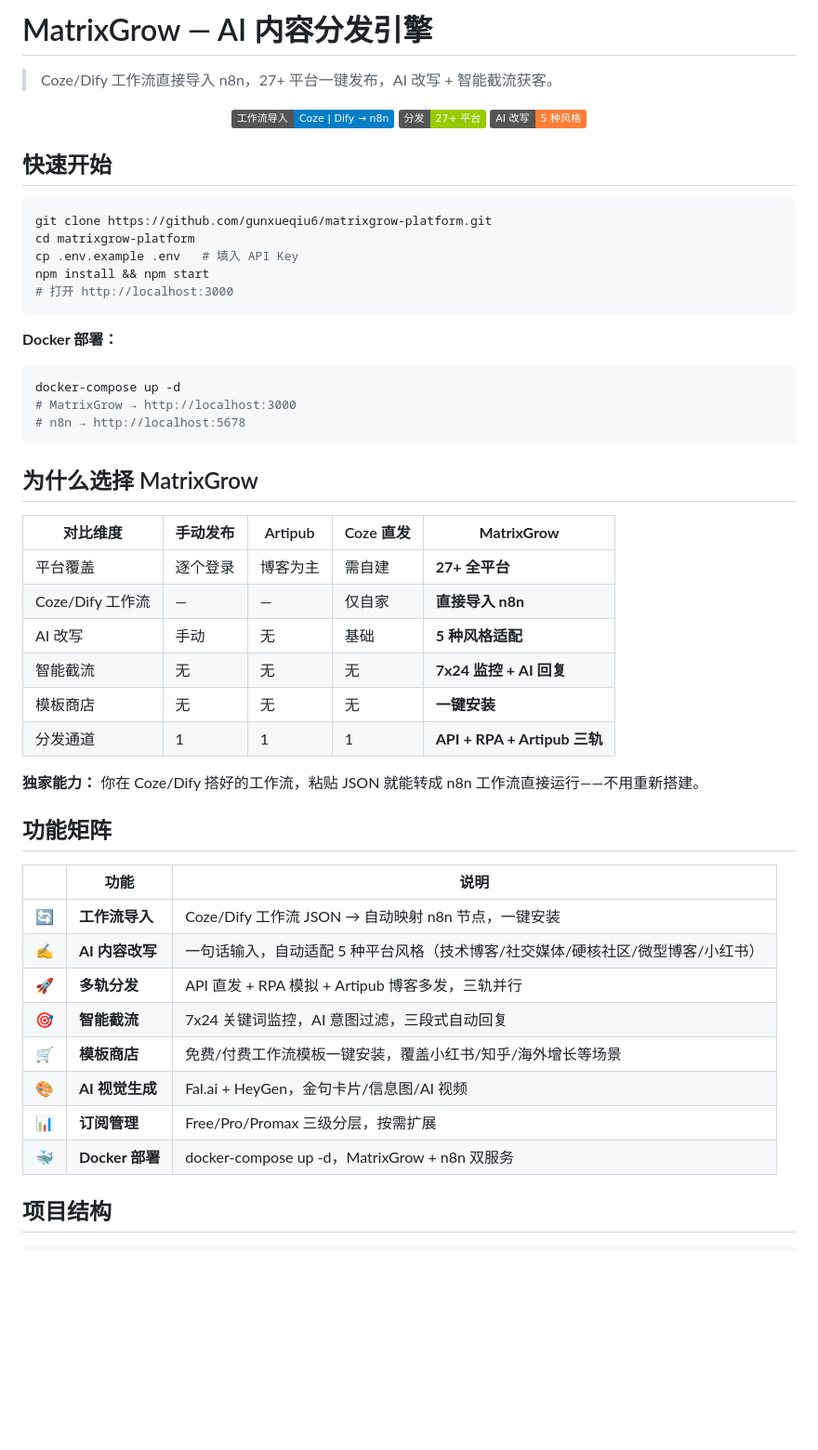
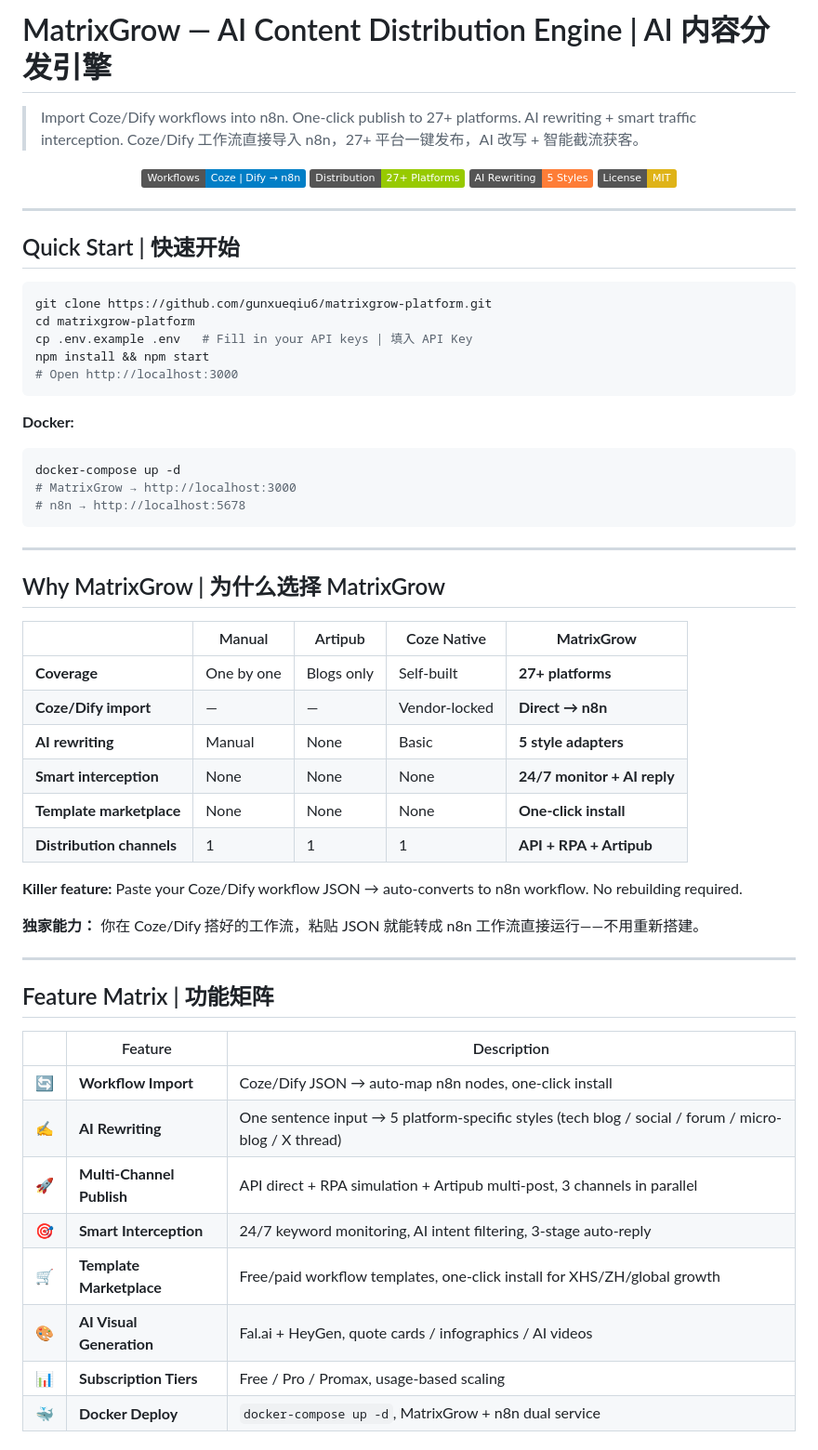
Before and after one commit to gunxueqiu6/matrixgrow-platform, a Markdown page: README.md, the part around one of its changes. Shown at 93% size. Rendered like a GitHub page; badges without logos; blank space fills up the shorter version.

````diff
--- a/README.md
+++ b/README.md
@@ -1,24 +1,28 @@
-# MatrixGrow — AI 内容分发引擎
+# MatrixGrow — AI Content Distribution Engine | AI 内容分发引擎
 
+> Import Coze/Dify workflows into n8n. One-click publish to 27+ platforms. AI rewriting + smart traffic interception.
 > Coze/Dify 工作流直接导入 n8n，27+ 平台一键发布，AI 改写 + 智能截流获客。
 
 <p align="center">
-  <img src="https://img.shields.io/badge/工作流导入-Coze_|_Dify_→_n8n-blue" alt="工作流导入">
-  <img src="https://img.shields.io/badge/分发-27+_平台-green" alt="27+ 平台">
-  <img src="https://img.shields.io/badge/AI_改写-5_种风格-orange" alt="AI 改写">
+  <img src="https://img.shields.io/badge/Workflows-Coze_|_Dify_→_n8n-blue" alt="Workflow Import">
+  <img src="https://img.shields.io/badge/Distribution-27+_Platforms-green" alt="27+ Platforms">
+  <img src="https://img.shields.io/badge/AI_Rewriting-5_Styles-orange" alt="AI Rewriting">
+  <img src="https://img.shields.io/badge/License-MIT-yellow" alt="License">
 </p>
 
-## 快速开始
+---
+
+## Quick Start | 快速开始
 
 ```bash
 git clone https://github.com/gunxueqiu6/matrixgrow-platform.git
 cd matrixgrow-platform
-cp .env.example .env   # 填入 API Key
+cp .env.example .env   # Fill in your API keys | 填入 API Key
 npm install && npm start
-# 打开 http://localhost:3000
+# Open http://localhost:3000
 ```
 
-**Docker 部署：**
+**Docker:**
 
 ```bash
 docker-compose up -d
@@ -26,31 +30,35 @@ docker-compose up -d
 # n8n → http://localhost:5678
 ```
 
-## 为什么选择 MatrixGrow
+---
 
-| 对比维度 | 手动发布 | Artipub | Coze 直发 | **MatrixGrow** |
-|----------|---------|---------|-----------|----------------|
-| 平台覆盖 | 逐个登录 | 博客为主 | 需自建 | **27+ 全平台** |
-| Coze/Dify 工作流 | — | — | 仅自家 | **直接导入 n8n** |
-| AI 改写 | 手动 | 无 | 基础 | **5 种风格适配** |
-| 智能截流 | 无 | 无 | 无 | **7x24 监控 + AI 回复** |
-| 模板商店 | 无 | 无 | 无 | **一键安装** |
-| 分发通道 | 1 | 1 | 1 | **API + RPA + Artipub 三轨** |
+## Why MatrixGrow | 为什么选择 MatrixGrow
+
+| | Manual | Artipub | Coze Native | **MatrixGrow** |
+|---|---|---|---|---|
+| **Coverage** | One by one | Blogs only | Self-built | **27+ platforms** |
+| **Coze/Dify import** | — | — | Vendor-locked | **Direct → n8n** |
+| **AI rewriting** | Manual | None | Basic | **5 style adapters** |
+| **Smart interception** | None | None | None | **24/7 monitor + AI reply** |
+| **Template marketplace** | None | None | None | **One-click install** |
+| **Distribution channels** | 1 | 1 | 1 | **API + RPA + Artipub** |
+
+**Killer feature:** Paste your Coze/Dify workflow JSON → auto-converts to n8n workflow. No rebuilding required.
 
 **独家能力：** 你在 Coze/Dify 搭好的工作流，粘贴 JSON 就能转成 n8n 工作流直接运行——不用重新搭建。
 
-## 功能矩阵
+---
 
-| | 功能 | 说明 |
-|---|------|------|
-| 🔄 | **工作流导入** | Coze/Dify 工作流 JSON → 自动映射 n8n 节点，一键安装 |
-| ✍️ | **AI 内容改写** | 一句话输入，自动适配 5 种平台风格（技术博客/社交媒体/硬核社区/微型博客/小红书） |
-| 🚀 | **多轨分发** | API 直发 + RPA 模拟 + Artipub 博客多发，三轨并行 |
-| 🎯 | **智能截流** | 7x24 关键词监控，AI 意图过滤，三段式自动回复 |
-| 🛒 | **模板商店** | 免费/付费工作流模板一键安装，覆盖小红书/知乎/海外增长等场景 |
-| 🎨 | **AI 视觉生成** | Fal.ai + HeyGen，金句卡片/信息图/AI 视频 |
-| 📊 | **订阅管理** | Free/Pro/Promax 三级分层，按需扩展 |
-| 🐳 | **Docker 部署** | docker-compose up -d，MatrixGrow + n8n 双服务 |
+## Feature Matrix | 功能矩阵
 
-## 项目结构
+| | Feature | Description |
+|---|---------|-------------|
+| 🔄 | **Workflow Import** | Coze/Dify JSON → auto-map n8n nodes, one-click install |
+| ✍️ | **AI Rewriting** | One sentence input → 5 platform-specific styles (tech blog / social / forum / micro-blog / X thread) |
+| 🚀 | **Multi-Channel Publish** | API direct + RPA simulation + Artipub multi-post, 3 channels in parallel |
+| 🎯 | **Smart Interception** | 24/7 keyword monitoring, AI intent filtering, 3-stage auto-reply |
+| 🛒 | **Template Marketplace** | Free/paid workflow templates, one-click install for XHS/ZH/global growth |
+| 🎨 | **AI Visual Generation** | Fal.ai + HeyGen, quote cards / infographics / AI videos |
+| 📊 | **Subscription Tiers** | Free / Pro / Promax, usage-based scaling |
+| 🐳 | **Docker Deploy** | `docker-compose up -d`, MatrixGrow + n8n dual service |
 
````
Also changed, not shown: other parts of README.md (+136 -96 lines).
